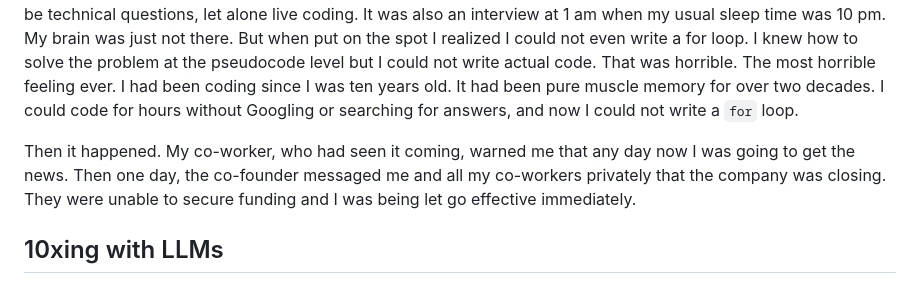
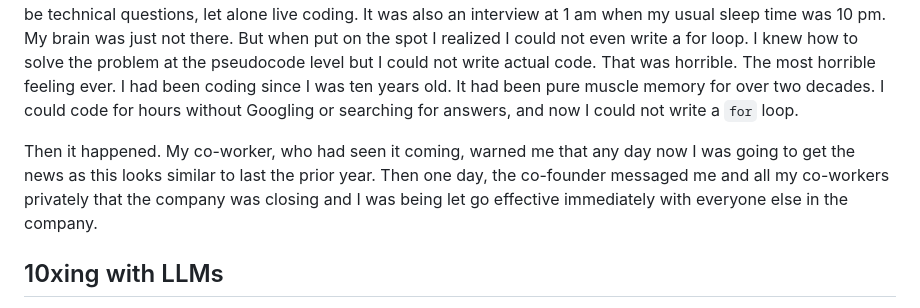
Before and after one commit to prodoxx/personal-website, a Markdown page: content/blog/the-effects-using-llms-to-code.md, the part around the change. Rendered like a GitHub page.

Commit message:
docs: clarify context regarding company closure in blog post

```diff
--- a/content/blog/the-effects-using-llms-to-code.md
+++ b/content/blog/the-effects-using-llms-to-code.md
@@ -20,7 +20,7 @@ Well, somewhere in between prompting and building, I forgot about the unstable c
 
 I had fixed my resume, reached out to a recruiter and got an interview with a company. That is when I was given a live coding interview. It was an easy LeetCode problem. I had not done LeetCode in a while and, honestly, I had not really coded on my own in the last six months because I was going all in on LLMs as a so-called 10x productive software engineer. I embarrassed myself in that interview. To be fair, they caught me off guard. It was the first interview and I thought it was more of a cultural fit conversation since the recruiter had not mentioned there would be technical questions, let alone live coding. It was also an interview at 1 am when my usual sleep time was 10 pm. My brain was just not there. But when put on the spot I realized I could not even write a for loop. I knew how to solve the problem at the pseudocode level but I could not write actual code. That was horrible. The most horrible feeling ever. I had been coding since I was ten years old. It had been pure muscle memory for over two decades. I could code for hours without Googling or searching for answers, and now I could not write a `for` loop.
 
-Then it happened. My co-worker, who had seen it coming, warned me that any day now I was going to get the news. Then one day, the co-founder messaged me and all my co-workers privately that the company was closing. They were unable to secure funding and I was being let go effective immediately.
+Then it happened. My co-worker, who had seen it coming, warned me that any day now I was going to get the news as this looks similar to last the prior year. Then one day, the co-founder messaged me and all my co-workers privately that the company was closing and I was being let go effective immediately with everyone else in the company.
 
 ## 10xing with LLMs
 
```
